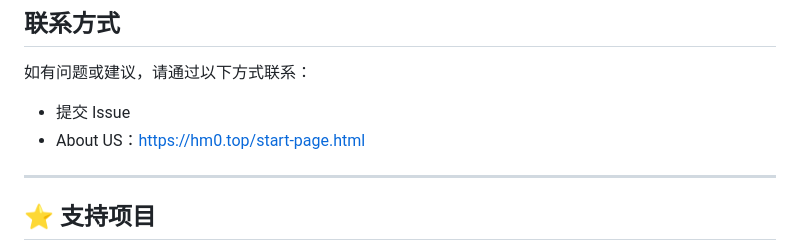
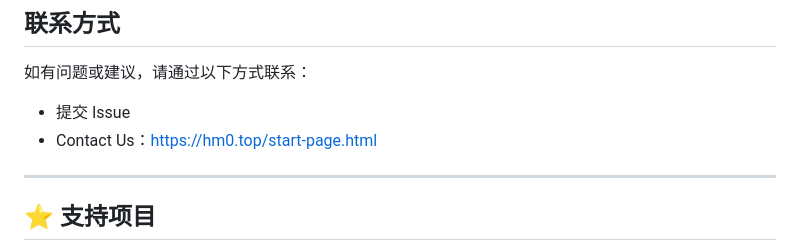
Before and after one commit to ihaiming/NetEaseMC-Decryptor, a Markdown page: README.md, the part around the change. Rendered like a GitHub page.

```diff
--- a/README.md
+++ b/README.md
@@ -208,7 +208,7 @@ NetEaseMC-Decryptor/
 如有问题或建议，请通过以下方式联系：
 
 - 提交 Issue
-- About US：[https://hm0.top/start-page.html](https://hm0.top/start-page.html)
+- Contact Us：[https://hm0.top/start-page.html](https://hm0.top/start-page.html)
 
 ---
 
```
